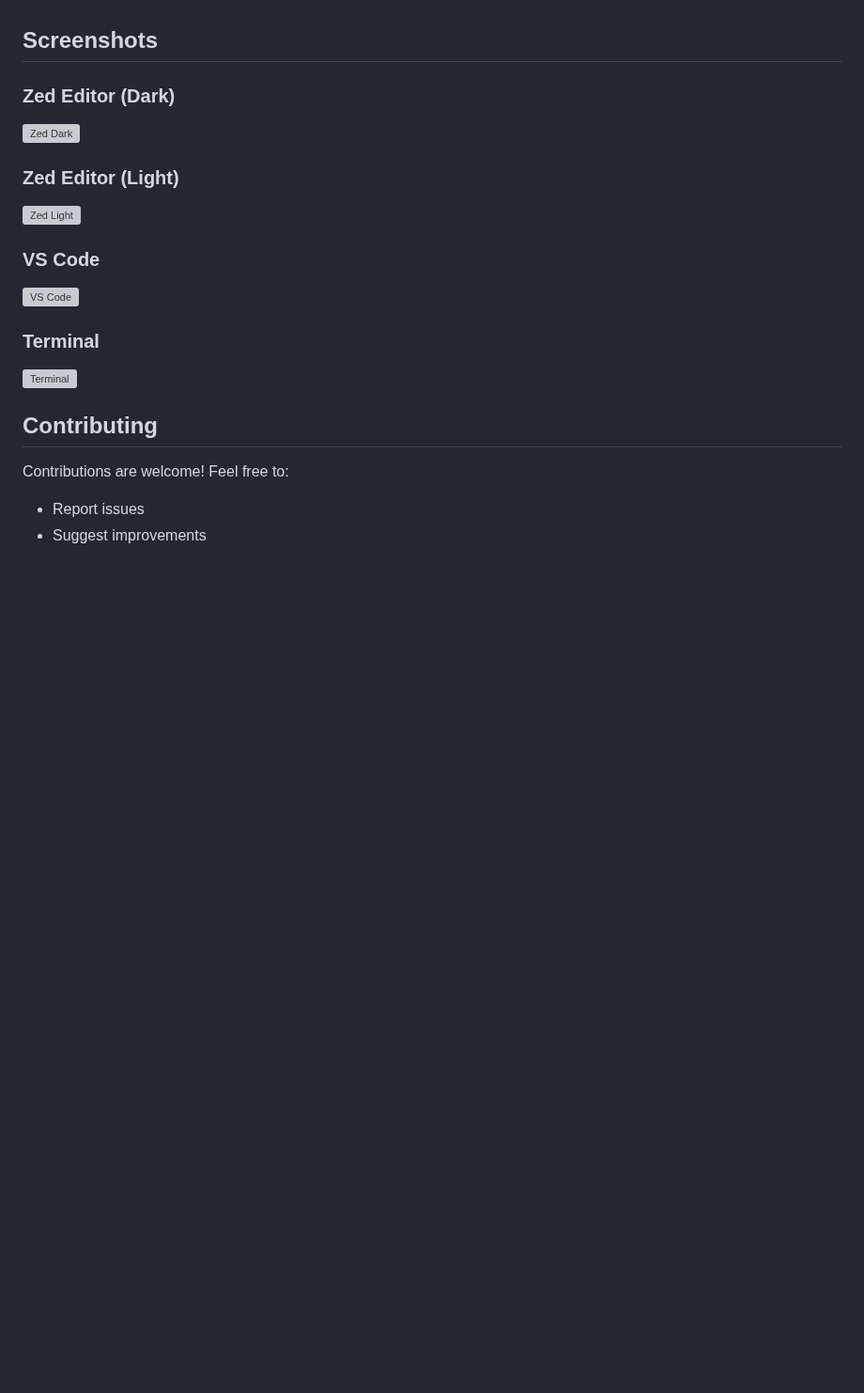
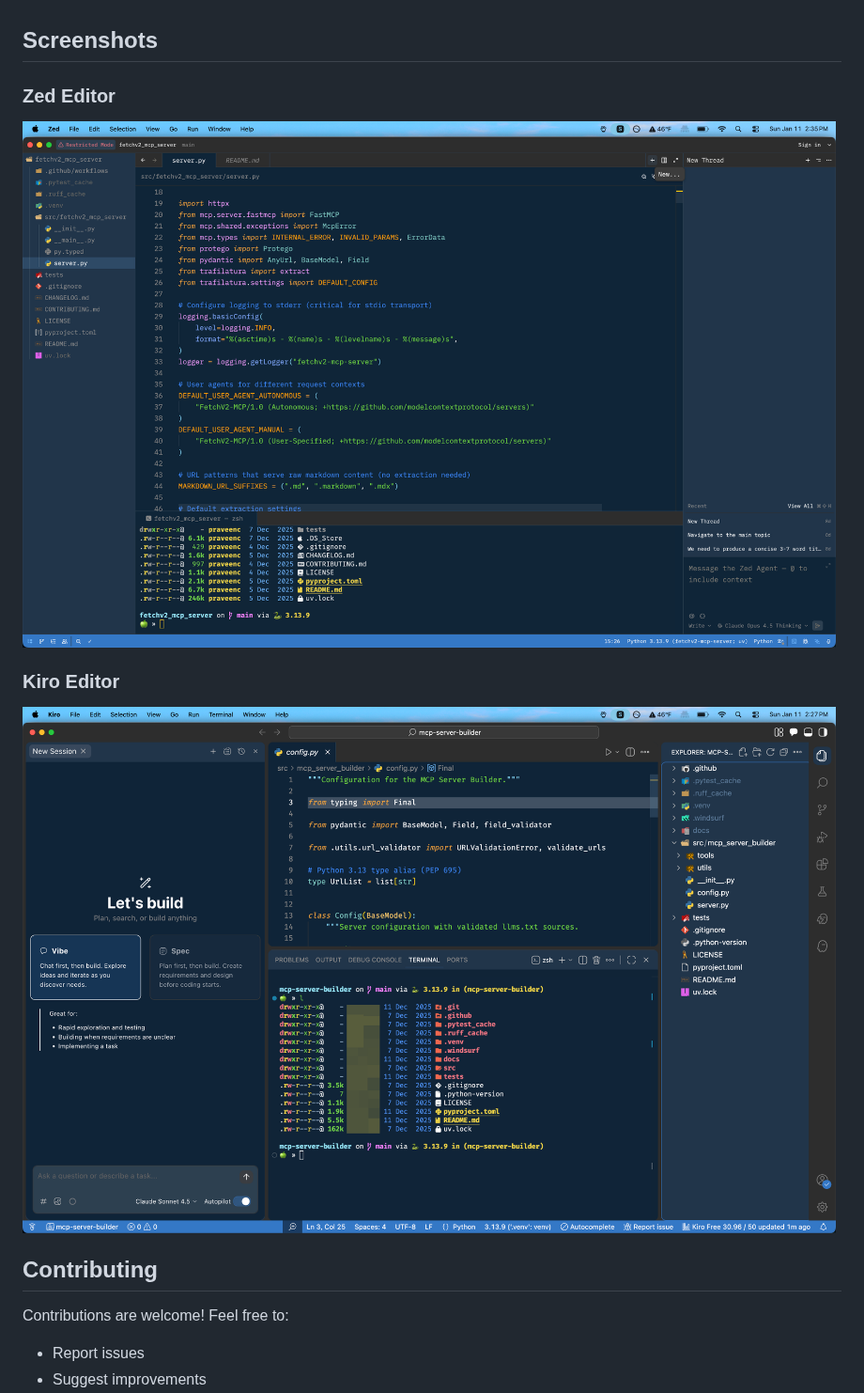
Before and after one commit to praveenc/cobaltz, a Markdown page: README.md, the part around one of its changes. Shown at 94% size. Drawn GitHub-style; pictures changed too: .github/images/cobaltz-kiro.png (added), .github/images/cobaltz-preview.png (added), .github/images/cobaltz-zed.png (added); blank space fills up the shorter version; grey boxes are pictures that could not be loaded.

Commit message:
docs: add screenshots and update image references
Add actual theme screenshots for Zed and Kiro editors, plus preview
image. Update README to use local image paths instead of GitHub raw
URLs for better repository portability.

- Add cobaltz-preview.png (main theme preview)
- Add cobaltz-zed.png (Zed editor screenshot)
- Add cobaltz-kiro.png (Kiro editor screenshot)
- Replace remote GitHub URLs with local .github/images/ paths
- Simplify screenshots section to show available images

```diff
--- a/README.md
+++ b/README.md
@@ -114,17 +114,11 @@ The theme automatically switches between dark and light based on your system pre
 
 ## Screenshots
 
-### Zed Editor (Dark)
-![Zed Dark](https://raw.githubusercontent.com/praveenc/cobaltz/main/images/zed-dark.png)
+### Zed Editor
+![Zed](.github/images/cobaltz-zed.png)
 
-### Zed Editor (Light)
-![Zed Light](https://raw.githubusercontent.com/praveenc/cobaltz/main/images/zed-light.png)
-
-### VS Code
-![VS Code](https://raw.githubusercontent.com/praveenc/cobaltz/main/images/vscode-dark.png)
-
-### Terminal
-![Terminal](https://raw.githubusercontent.com/praveenc/cobaltz/main/images/terminal.png)
+### Kiro Editor
+![Kiro](.github/images/cobaltz-kiro.png)
 
 ## Contributing
 
```
Also changed, not shown: other parts of README.md (+1 -1 lines).
